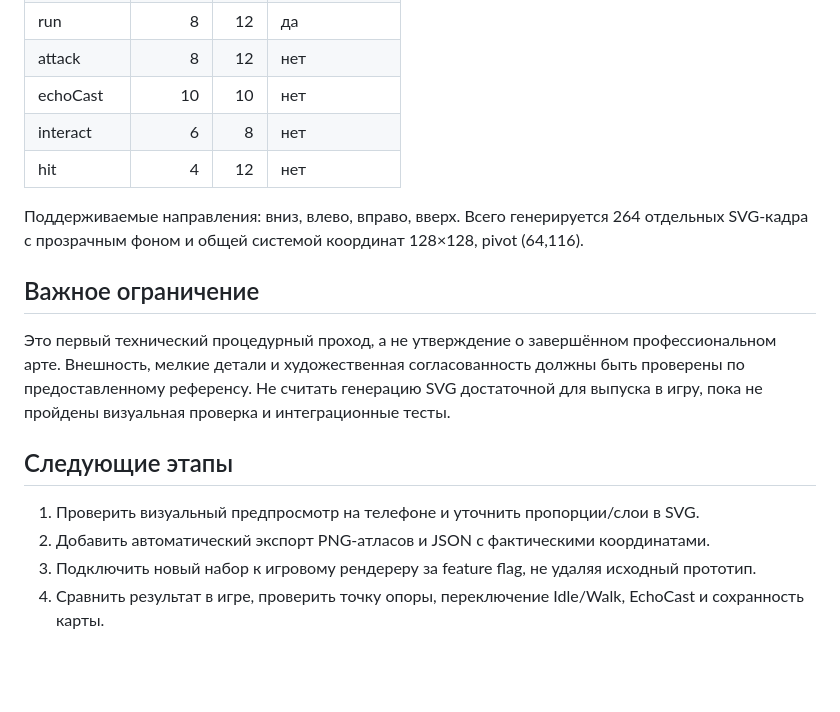
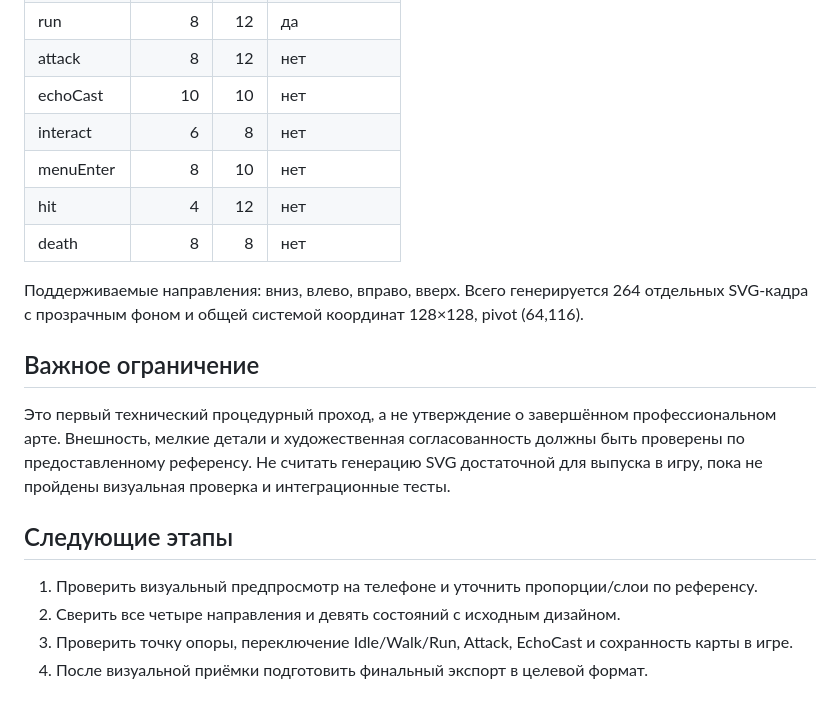
Before and after one commit to RuslanVlk/GiftVerse, a Markdown page: docs/procedural-character-pipeline.md, the part around the change. Drawn GitHub-style; blank space fills up the shorter version.

Commit message:
Bring procedural character documentation in line with integrated atlas

```diff
--- a/docs/procedural-character-pipeline.md
+++ b/docs/procedural-character-pipeline.md
@@ -22,7 +22,9 @@
 | attack | 8 | 12 | нет |
 | echoCast | 10 | 10 | нет |
 | interact | 6 | 8 | нет |
+| menuEnter | 8 | 10 | нет |
 | hit | 4 | 12 | нет |
+| death | 8 | 8 | нет |
 
 Поддерживаемые направления: вниз, влево, вправо, вверх. Всего генерируется 264 отдельных SVG-кадра с прозрачным фоном и общей системой координат 128×128, pivot (64,116).
 
@@ -32,7 +34,7 @@
 
 ## Следующие этапы
 
-1. Проверить визуальный предпросмотр на телефоне и уточнить пропорции/слои в SVG.
-2. Добавить автоматический экспорт PNG-атласов и JSON с фактическими координатами.
-3. Подключить новый набор к игровому рендереру за feature flag, не удаляя исходный прототип.
-4. Сравнить результат в игре, проверить точку опоры, переключение Idle/Walk, EchoCast и сохранность карты.
+1. Проверить визуальный предпросмотр на телефоне и уточнить пропорции/слои по референсу.
+2. Сверить все четыре направления и девять состояний с исходным дизайном.
+3. Проверить точку опоры, переключение Idle/Walk/Run, Attack, EchoCast и сохранность карты в игре.
+4. После визуальной приёмки подготовить финальный экспорт в целевой формат.
```
